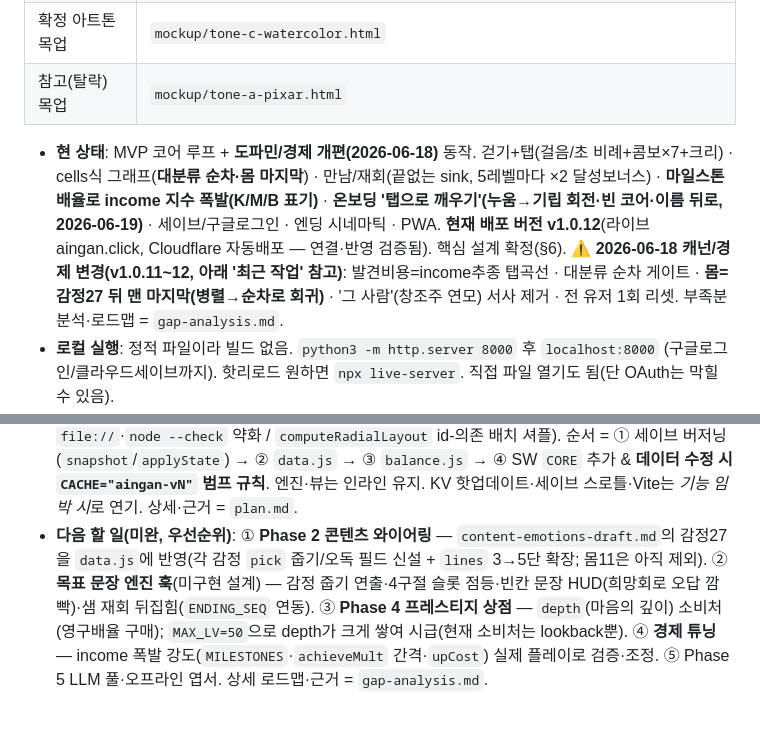
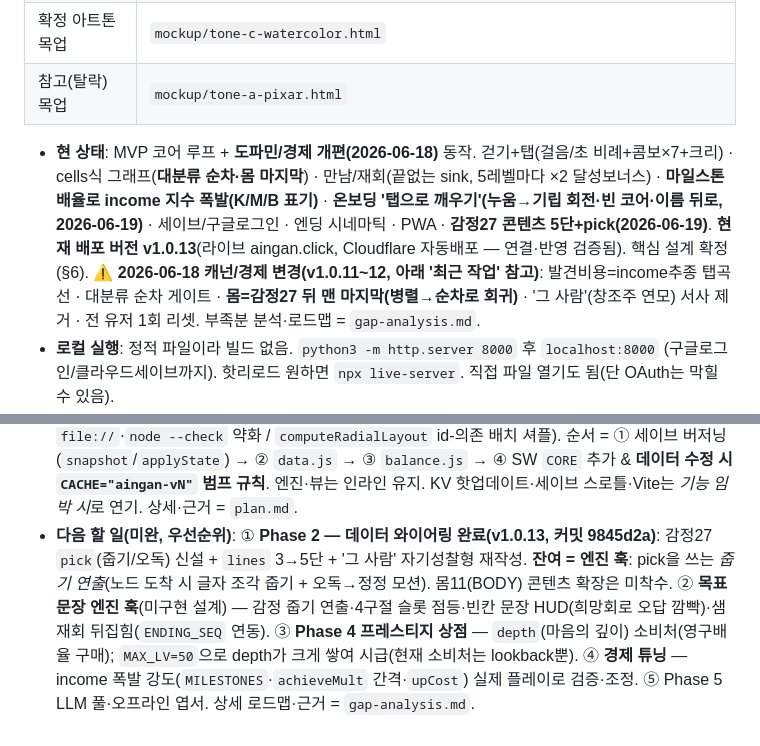
Before and after one commit to jammy0903/ai-ingan, a Markdown page: CLAUDE.md, 2 parts joined by grey strips. Drawn GitHub-style.

Commit message:
docs: Phase 2 데이터 와이어링 완료 반영 (v1.0.13) — 잔여=pick 줍기 연출
- §8 현 상태: v1.0.13 + 감정27 콘텐츠 5단+pick.
- 다음 할 일 ①: Phase 2 데이터 완료, 잔여는 pick 엔진 훅(줍기/오독 모션)·몸11 콘텐츠로 갱신.

Co-Authored-By: Claude Opus 4.8 (1M context) <noreply@anthropic.com>

```diff
--- a/CLAUDE.md
+++ b/CLAUDE.md
@@ -206,7 +206,7 @@ cells에서 이미 언락한 생성기(세포·세균…)로 **되돌아가 반
 | 확정 아트톤 목업 | `mockup/tone-c-watercolor.html` |
 | 참고(탈락) 목업 | `mockup/tone-a-pixar.html` |
 
-- **현 상태**: MVP 코어 루프 + **도파민/경제 개편(2026-06-18)** 동작. 걷기+탭(걸음/초 비례+콤보×7+크리) · cells식 그래프(**대분류 순차·몸 마지막**) · 만남/재회(끝없는 sink, 5레벨마다 ×2 달성보너스) · **마일스톤 배율로 income 지수 폭발(K/M/B 표기)** · **온보딩 '탭으로 깨우기'(누움→기립 회전·빈 코어·이름 뒤로, 2026-06-19)** · 세이브/구글로그인 · 엔딩 시네마틱 · PWA. **현재 배포 버전 v1.0.12**(라이브 aingan.click, Cloudflare 자동배포 — 연결·반영 검증됨). 핵심 설계 확정(§6). ⚠️ **2026-06-18 캐넌/경제 변경(v1.0.11~12, 아래 '최근 작업' 참고)**: 발견비용=income추종 탭곡선 · 대분류 순차 게이트 · **몸=감정27 뒤 맨 마지막(병렬→순차로 회귀)** · '그 사람'(창조주 연모) 서사 제거 · 전 유저 1회 리셋. 부족분 분석·로드맵 = `gap-analysis.md`.
+- **현 상태**: MVP 코어 루프 + **도파민/경제 개편(2026-06-18)** 동작. 걷기+탭(걸음/초 비례+콤보×7+크리) · cells식 그래프(**대분류 순차·몸 마지막**) · 만남/재회(끝없는 sink, 5레벨마다 ×2 달성보너스) · **마일스톤 배율로 income 지수 폭발(K/M/B 표기)** · **온보딩 '탭으로 깨우기'(누움→기립 회전·빈 코어·이름 뒤로, 2026-06-19)** · 세이브/구글로그인 · 엔딩 시네마틱 · PWA · **감정27 콘텐츠 5단+pick(2026-06-19)**. **현재 배포 버전 v1.0.13**(라이브 aingan.click, Cloudflare 자동배포 — 연결·반영 검증됨). 핵심 설계 확정(§6). ⚠️ **2026-06-18 캐넌/경제 변경(v1.0.11~12, 아래 '최근 작업' 참고)**: 발견비용=income추종 탭곡선 · 대분류 순차 게이트 · **몸=감정27 뒤 맨 마지막(병렬→순차로 회귀)** · '그 사람'(창조주 연모) 서사 제거 · 전 유저 1회 리셋. 부족분 분석·로드맵 = `gap-analysis.md`.
 - **로컬 실행**: 정적 파일이라 빌드 없음. `python3 -m http.server 8000` 후 `localhost:8000` (구글로그인/클라우드세이브까지). 핫리로드 원하면 `npx live-server`. 직접 파일 열기도 됨(단 OAuth는 막힐 수 있음).
 - **⚠️ 핫리로드 없음** — 코드 고치면 브라우저 수동 새로고침(F5). 검증은 `node --check`로 인라인 스크립트 문법 → 브라우저로 동작 확인.
 - **⚠️ 버전 = semver `1.0.N`(2026-06-18 도입). `data.js`·`balance.js`·자산 수정 시 버전을 반드시 올리고 3곳 동기화: `sw.js` `CACHE="aingan-1.0.N"` · `manifest.json` `"version"` · `index.html` `#appVer` 표시** — SW가 스크립트를 '캐시 우선'으로 서빙해서, 안 올리면 고쳐도 옛 캐시가 나간다(stale). 콘텐츠·그래프 데이터는 `data.js`, idle 튜닝 상수는 `balance.js`로 분리됨(전역 classic 스크립트, 인라인보다 먼저 로드; 모듈 X·`file://` 유지). 둘 다 `sw.js` `CORE`에 등재. 상세·근거 = `plan.md`.
@@ -236,4 +236,4 @@ cells에서 이미 언락한 생성기(세포·세균…)로 **되돌아가 반
 - **이전 작업(2026-06-17)**: ⓐ **온보딩 연출 전면 개편** — 모달은 깨어남 3컷만, 그 뒤 **길 위 애니메이션**(샘=사람 인라인 SVG[알트먼×머스크], 로봇↔샘 말풍선 주고받기 → 샘 퇴장 → 로봇이 사용자에게 규칙 설명 → 걷기 시작). 대화 중 걸음 정지, 거리 넓힘, 말풍선 클램프+꼬리. (상세 = §5 "온보딩 연출" 불릿) ⓑ **감정 만남 모달 개편**: 노드 도착 시 **자리 반짝임**(`flashNode`) → 첫 만남 **2페이지 모달**(장면 → "『○○』/ 을(를) 알게 됐다" 해금, 이름만 크게·조사 자동). ⓒ **감정 대사 27개 정리**(첫 만남 끝 "이게 ○○이다" 제거, 민망함/끌림/연민 수정). ⓓ **대분류 걸음 비용** (2026-06-18 **오름차순 밴드 재배치** — 긍정<강한자극<불안불편<잔잔시림, 슬픔이 가장 비싸 마지막에 열림; 목표문장 4구절 순서와 일치. 옛값 긍정10·불안30·강한80·잔잔50). ⓔ **줌 입력**: 마우스 휠=줌(ctrl 불필요), 모바일 두 손가락 핀치 줌. ⓕ **로봇 얼굴 귀엽게**(큰 동그란 눈·밝은 하늘색→금색·흰 반짝임·볼 홍조·미소). ⓖ **엔딩 시네마틱**(`#endcine`·`ENDING_SEQ`): 풀스크린 한 줄씩 페이드 → "마법 부리듯—"에서 정적(hold) → "넌 벌써 사람인데"에서 **사람이 된 인간 SVG 등장 + 배경 따뜻**(회화풍 `#paintSoft`, 가슴 하트·눈물) → 클라이맥스 "나는, 사람이다" → 프레스티지. 옛 `ENDING_TEXT`/`SAM_TWIST`/`HUMAN_TEXT` 데드코드 제거·통합. ⓗ **갈래 안 대/중/소 단계 공개**(`TIER`·`regionReunions`·`gateOk`): 각 갈래 대표 감정 **대**(기쁨·두려움·신남·슬픔)만 먼저 열리고, 그 갈래에서 **재회 1회→중, 2회→소** 공개(크기도 대>중>소). ⓘ **PWA 셋업**(`manifest.json`·`sw.js`·`icon-{192,512}.png`·`icon.svg`): 설치 가능 + 오프라인(내비=네트워크우선, 자산=캐시우선, Supabase 제외), 앱 아이콘=귀여운 로봇머리+하트. **앱 표시 제목 「강철의 인간술사」**(⚠️ '강철의 연금술사' 패러디 — 상표/플레이 IP 리스크 사용자 인지 후 강행; 프로젝트 코드네임·도메인은 aingan 유지). 구글 플레이는 PWABuilder/Bubblewrap(TWA)로 래핑 예정. 모두 브라우저 검증 완료.
 - **이전 작업(2026-06-16)**: ⓐ 감정 지도를 **root→4대분류→감정 3계층 그래프**로 개편(`type:"category"` 허브 4개 + 감정 27개 재분류) + **연관/반대 시각 전용 엣지**(`REL_EDGES`) 추가 — 기존 감정 27개 일기 콘텐츠는 100% 보존. ⓑ 그 전: 걷기 syslog · 감정↔몸 병렬화 · 온보딩 재작성 · 엔딩 반전. 모두 구현·검증 완료.
 - **🔧 유지보수 리팩토링(①~④ 완료, 2026-06-18 / 커밋 b0e6fa0·78a51f0·df7faea) → `plan.md`**: MVP 단일 파일 → 경량 분리. **데이터(`data.js`)·밸런스(`balance.js`)만 전역 `<script src>`로 추출**(ES 모듈 X·폴더 트리 X·그래프 자동생성 X — 이 코드베이스 함정 3개 회피: SW 캐시우선 stale / `file://`·`node --check` 약화 / `computeRadialLayout` id-의존 배치 셔플). 순서 = ① 세이브 버저닝(`snapshot`/`applyState`) → ② `data.js` → ③ `balance.js` → ④ SW `CORE` 추가 & **데이터 수정 시 `CACHE="aingan-vN"` 범프 규칙**. 엔진·뷰는 인라인 유지. KV 핫업데이트·세이브 스로틀·Vite는 *기능 임박 시*로 연기. 상세·근거 = `plan.md`.
-- **다음 할 일(미완, 우선순위)**: ① **Phase 2 콘텐츠 와이어링** — `content-emotions-draft.md`의 감정27을 `data.js`에 반영(각 감정 `pick` 줍기/오독 필드 신설 + `lines` 3→5단 확장; 몸11은 아직 제외). ② **목표 문장 엔진 훅**(미구현 설계) — 감정 줍기 연출·4구절 슬롯 점등·빈칸 문장 HUD(희망회로 오답 깜빡)·샘 재회 뒤집힘(`ENDING_SEQ` 연동). ③ **Phase 4 프레스티지 상점** — `depth`(마음의 깊이) 소비처(영구배율 구매); `MAX_LV=50`으로 depth가 크게 쌓여 시급(현재 소비처는 lookback뿐). ④ **경제 튜닝** — income 폭발 강도(`MILESTONES`·`achieveMult` 간격·`upCost`) 실제 플레이로 검증·조정. ⑤ Phase 5 LLM 풀·오프라인 엽서. 상세 로드맵·근거 = `gap-analysis.md`.
+- **다음 할 일(미완, 우선순위)**: ① **Phase 2 — 데이터 와이어링 완료(v1.0.13, 커밋 9845d2a)**: 감정27 `pick`(줍기/오독) 신설 + `lines` 3→5단 + '그 사람' 자기성찰형 재작성. **잔여 = 엔진 훅**: pick을 쓰는 *줍기 연출*(노드 도착 시 글자 조각 줍기 + 오독→정정 모션). 몸11(BODY) 콘텐츠 확장은 미착수. ② **목표 문장 엔진 훅**(미구현 설계) — 감정 줍기 연출·4구절 슬롯 점등·빈칸 문장 HUD(희망회로 오답 깜빡)·샘 재회 뒤집힘(`ENDING_SEQ` 연동). ③ **Phase 4 프레스티지 상점** — `depth`(마음의 깊이) 소비처(영구배율 구매); `MAX_LV=50`으로 depth가 크게 쌓여 시급(현재 소비처는 lookback뿐). ④ **경제 튜닝** — income 폭발 강도(`MILESTONES`·`achieveMult` 간격·`upCost`) 실제 플레이로 검증·조정. ⑤ Phase 5 LLM 풀·오프라인 엽서. 상세 로드맵·근거 = `gap-analysis.md`.
```
